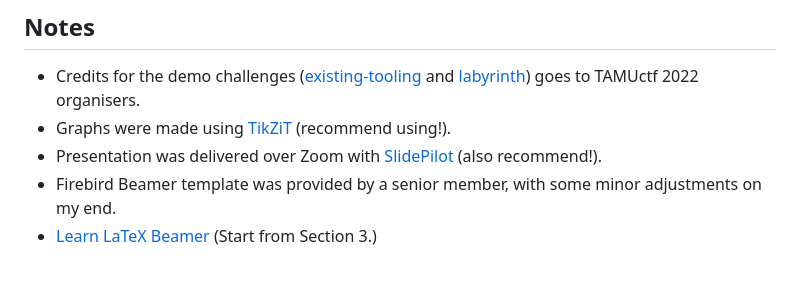
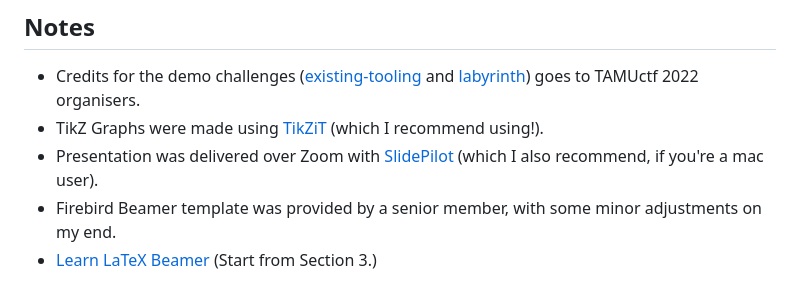
Before and after one commit to TrebledJ/advanced-angr, a Markdown page: README.md, the part around the change. GitHub-like rendering.

```diff
--- a/README.md
+++ b/README.md
@@ -82,8 +82,8 @@ Memeful CTF training presentation on [Angr][angr] and Control Flow Graphs made w
 
 ## Notes
 * Credits for the demo challenges ([existing-tooling](https://github.com/tamuctf/tamuctf-2022/tree/master/reversing/existing-tooling) and [labyrinth](https://github.com/tamuctf/tamuctf-2022/tree/master/reversing/labyrinth)) goes to TAMUctf 2022 organisers.
-* Graphs were made using [TikZiT](https://tikzit.github.io/) (recommend using!).
-* Presentation was delivered over Zoom with [SlidePilot](https://github.com/SlidePilot/SlidePilot-macOS) (also recommend!).
+* TikZ Graphs were made using [TikZiT](https://tikzit.github.io/) (which I recommend using!).
+* Presentation was delivered over Zoom with [SlidePilot](https://github.com/SlidePilot/SlidePilot-macOS) (which I also recommend, if you're a mac user).
 * Firebird Beamer template was provided by a senior member, with some minor adjustments on my end.
 * [Learn LaTeX Beamer][beamer] (Start from Section 3.)
 
```
